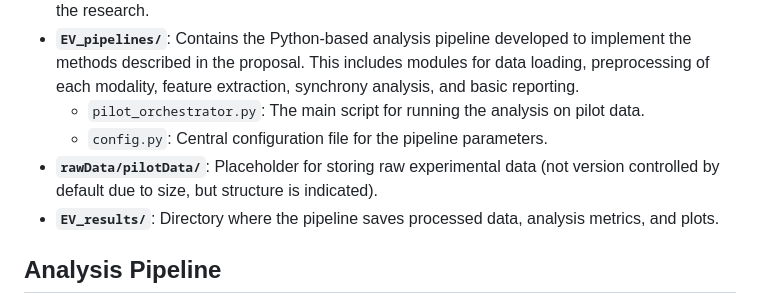
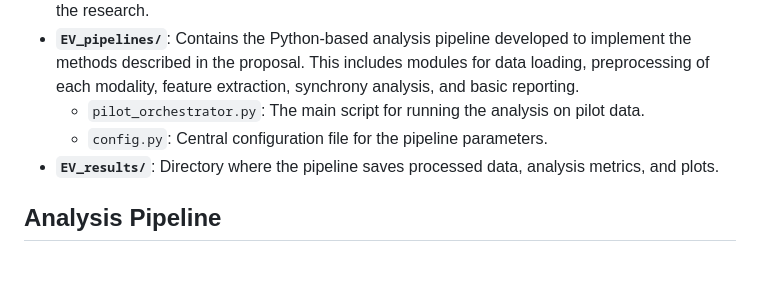
Before and after one commit to CGutt-hub/EmotiView, a Markdown page: README.md, the part around the change. Drawn GitHub-style; blank space fills up the shorter version.

Commit message:
another minor adjustment to README.md

```diff
--- a/README.md
+++ b/README.md
@@ -45,7 +45,6 @@ This repository primarily contains the core research documentation:
 *   **`EV_pipelines/`**: Contains the Python-based analysis pipeline developed to implement the methods described in the proposal. This includes modules for data loading, preprocessing of each modality, feature extraction, synchrony analysis, and basic reporting.
     *   `pilot_orchestrator.py`: The main script for running the analysis on pilot data.
     *   `config.py`: Central configuration file for the pipeline parameters.
-*   **`rawData/pilotData/`**: Placeholder for storing raw experimental data (not version controlled by default due to size, but structure is indicated).
 *   **`EV_results/`**: Directory where the pipeline saves processed data, analysis metrics, and plots.
 
 ## Analysis Pipeline
```
